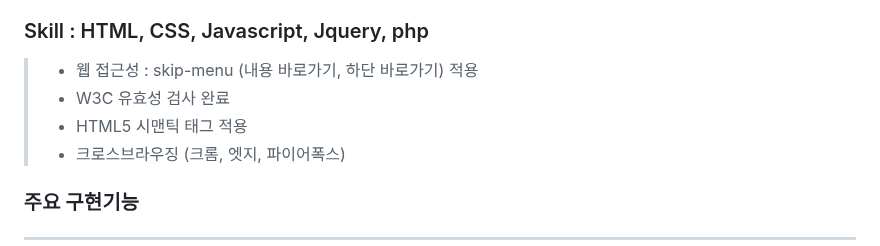
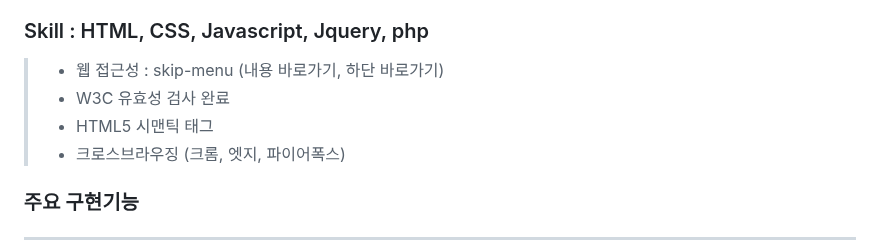
Before and after one commit to Hwangminsun/Tapered_coffee, a Markdown page: README.md, the part around the change. GitHub-like rendering.

Commit message:
내용 수정

```diff
--- a/README.md
+++ b/README.md
@@ -10,9 +10,9 @@
 > 따라서 홈페이지 제작을 통해 잠재적인 고객들의 정보 접근성을 높이고
 > 브랜드 이미지를 부각 및 상승시키는 효과를 얻고자 한다.
 ### Skill : HTML, CSS, Javascript, Jquery, php
-> - 웹 접근성 : skip-menu (내용 바로가기, 하단 바로가기) 적용
+> - 웹 접근성 : skip-menu (내용 바로가기, 하단 바로가기)
 > - W3C 유효성 검사 완료
-> - HTML5 시맨틱 태그 적용
+> - HTML5 시맨틱 태그
 > - 크로스브라우징 (크롬, 엣지, 파이어폭스)
 ### 주요 구현기능
 -----------------------
```
